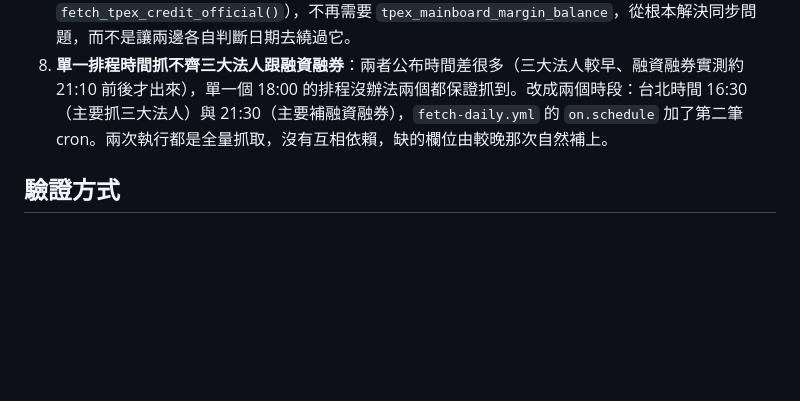
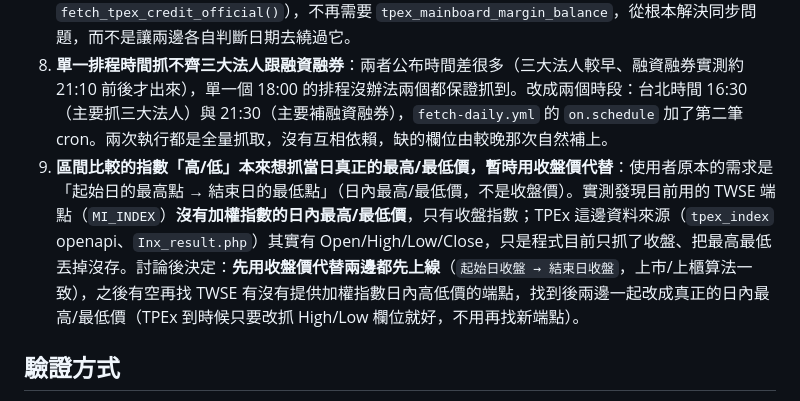
Before and after one commit to chin-barry/stock-daily-dashboard, a Markdown page: ARCHITECTURE.md, the part around the change. Drawn GitHub-style; blank space fills up the shorter version.

Commit message:
docs: 記錄區間比較指數高低點暫用收盤價代替的決定與後續 TODO

```diff
--- a/ARCHITECTURE.md
+++ b/ARCHITECTURE.md
@@ -144,6 +144,7 @@
 6. **拿掉「官方優先、估算 fallback」，改成「只信任官方，沒有就顯示尚未公布」**：item 3 那個 fallback 邏輯有個縫隙——`dayChart.json`（官方金額）跟逐檔張數資料（`tpex_mainboard_margin_balance`）不是同時更新，如果張數先出來、官方金額還沒出來，`fetch_tpex_margin_latest()` 會退回去用估算值，顯示沒扣融資成數、偏高的市值當融資餘額，跟 item 3 修的問題一樣會誤導人。改成 `fetch_tpex_margin_latest()` 只信任 `fetch_tpex_margin_value_official()`：官方數字還沒出來時 `marginBalance`／`marginBalancePrev` 是 `null`、`source` 是 `"pending"`，前端顯示「尚未公布」而不是錯誤的估算數字；融券張數不受影響（一律用逐檔資料加總，本來就準確，沒有估算問題，跟融資金額是否公布無關）。因為「latest」路徑不再需要估算邏輯，順手刪掉了已經沒人呼叫的 `_build_tpex_margin()` 與 `fetch_tpex_close_prices_latest()`（`fetch_tpex_margin_by_date()` 那條 backfill 專用路徑不受影響，繼續保留自己的估算邏輯，只用在 CSV 涵蓋不到的未來回補情境）。
 7. **上櫃融資金額跟融券張數公布時間不同步，導致有資料也顯示不出來**：item 6 修完後，實測發現融資金額（`dayChart.json`）跟融券張數（原本用另一支逐檔資料 `tpex_mainboard_margin_balance` 加總）公布時間常常對不上，某天融資金額已經出來、逐檔張數卻還停在前一天，而 `fetch_tpex_margin_latest()` 是用「張數資料的日期」當進入判斷的關卡，張數沒到就連已經公布的融資金額也一起被吃掉、整包回傳 `None`。後來發現 `dayChart.json` 本身同時有 `marginPurchaseValue10Days`（融資）跟 `shortSell10Days`（融券張數），是同一次呼叫拿到的，`dataDate` 保證一致——改成兩個數字都從 `dayChart.json` 拿（新的 `fetch_tpex_credit_official()`），不再需要 `tpex_mainboard_margin_balance`，從根本解決同步問題，而不是讓兩邊各自判斷日期去繞過它。
 8. **單一排程時間抓不齊三大法人跟融資融券**：兩者公布時間差很多（三大法人較早、融資融券實測約 21:10 前後才出來），單一個 18:00 的排程沒辦法兩個都保證抓到。改成兩個時段：台北時間 16:30（主要抓三大法人）與 21:30（主要補融資融券），`fetch-daily.yml` 的 `on.schedule` 加了第二筆 cron。兩次執行都是全量抓取，沒有互相依賴，缺的欄位由較晚那次自然補上。
+9. **區間比較的指數「高/低」本來想抓當日真正的最高/最低價，暫時用收盤價代替**：使用者原本的需求是「起始日的最高點 → 結束日的最低點」（日內最高/最低價，不是收盤價）。實測發現目前用的 TWSE 端點（`MI_INDEX`）**沒有加權指數的日內最高/最低價**，只有收盤指數；TPEx 這邊資料來源（`tpex_index` openapi、`Inx_result.php`）其實有 Open/High/Low/Close，只是程式目前只抓了收盤、把最高最低丟掉沒存。討論後決定：**先用收盤價代替兩邊都先上線**（`起始日收盤 → 結束日收盤`，上市/上櫃算法一致），之後有空再找 TWSE 有沒有提供加權指數日內高低價的端點，找到後兩邊一起改成真正的日內最高/最低價（TPEx 到時候只要改抓 High/Low 欄位就好，不用再找新端點）。
 
 ## 驗證方式
 
```
